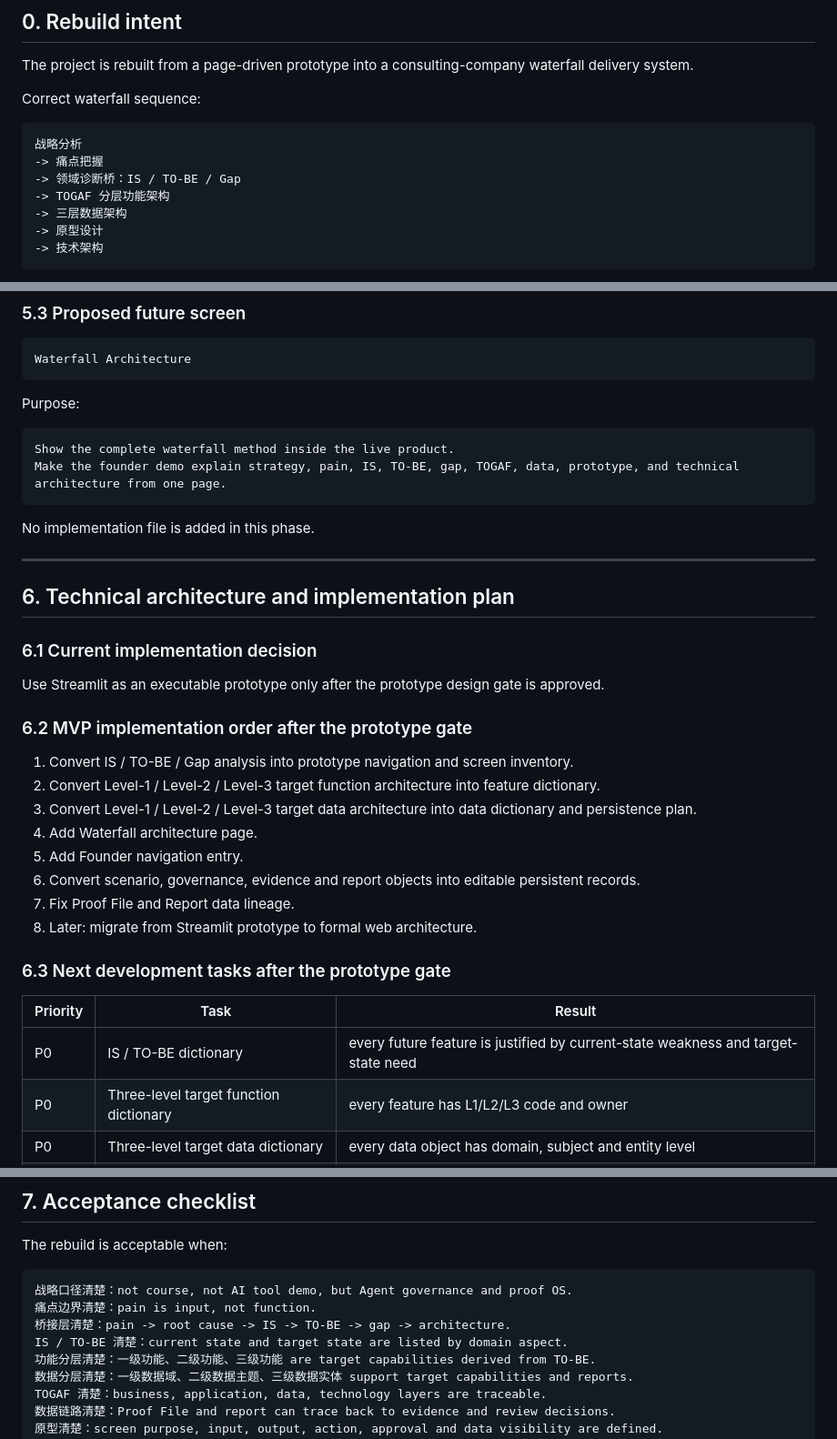
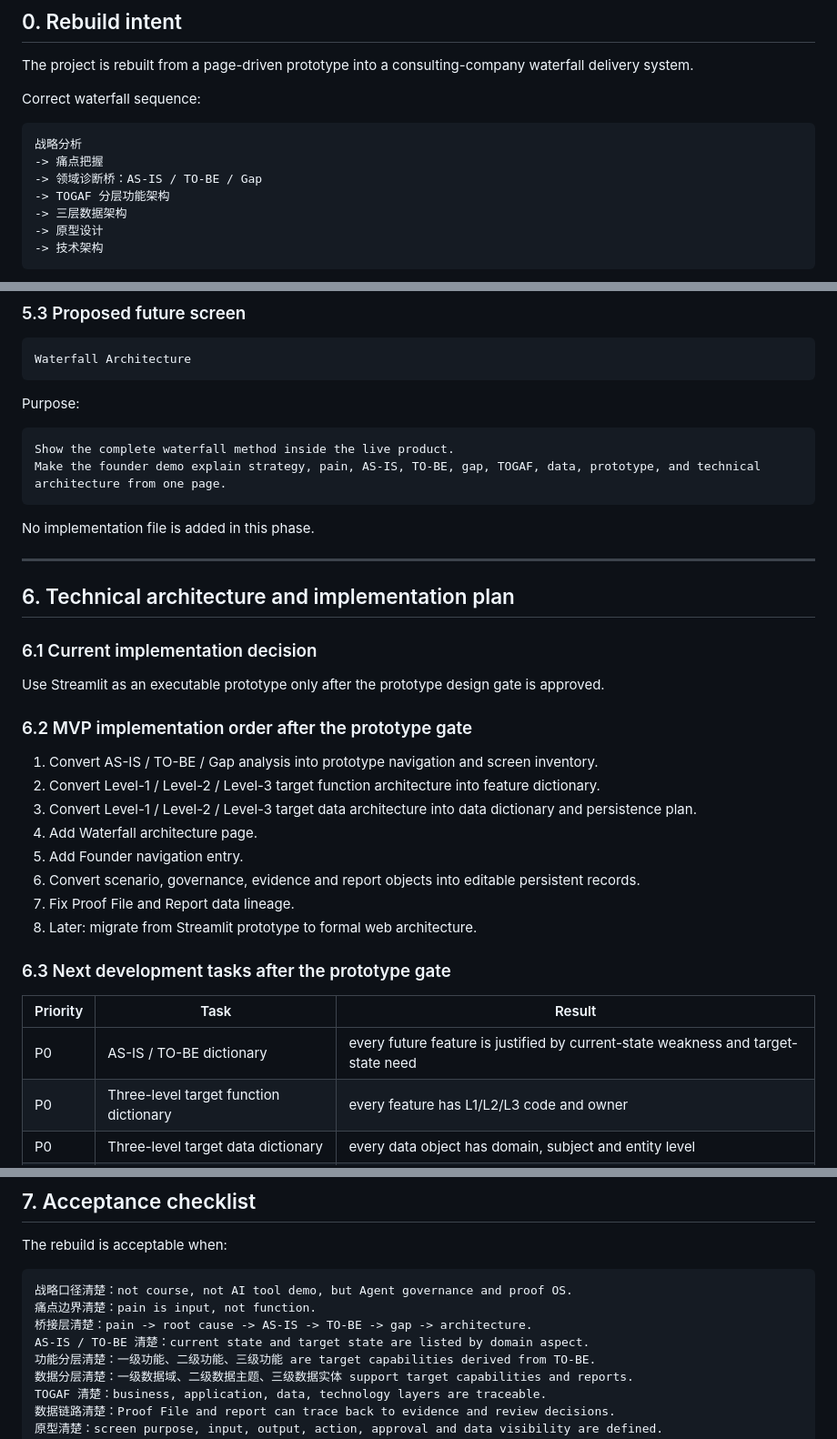
Before and after one commit to moseszhu999/ai-career-retraining-site, a Markdown page: docs/waterfall_delivery_plan_v6_0.md, 3 parts joined by grey strips. Shown at 91% size. Drawn GitHub-style.

````diff
--- a/docs/waterfall_delivery_plan_v6_0.md
+++ b/docs/waterfall_delivery_plan_v6_0.md
@@ -21,7 +21,7 @@ Correct waterfall sequence:
 ```text
 战略分析
 -> 痛点把握
--> 领域诊断桥：IS / TO-BE / Gap
+-> 领域诊断桥：AS-IS / TO-BE / Gap
 -> TOGAF 分层功能架构
 -> 三层数据架构
 -> 原型设计
@@ -415,7 +415,7 @@ Purpose:
 
 ```text
 Show the complete waterfall method inside the live product.
-Make the founder demo explain strategy, pain, IS, TO-BE, gap, TOGAF, data, prototype, and technical architecture from one page.
+Make the founder demo explain strategy, pain, AS-IS, TO-BE, gap, TOGAF, data, prototype, and technical architecture from one page.
 ```
 
 No implementation file is added in this phase.
@@ -430,7 +430,7 @@ Use Streamlit as an executable prototype only after the prototype design gate is
 
 ### 6.2 MVP implementation order after the prototype gate
 
-1. Convert IS / TO-BE / Gap analysis into prototype navigation and screen inventory.
+1. Convert AS-IS / TO-BE / Gap analysis into prototype navigation and screen inventory.
 2. Convert Level-1 / Level-2 / Level-3 target function architecture into feature dictionary.
 3. Convert Level-1 / Level-2 / Level-3 target data architecture into data dictionary and persistence plan.
 4. Add Waterfall architecture page.
@@ -443,7 +443,7 @@ Use Streamlit as an executable prototype only after the prototype design gate is
 
 | Priority | Task | Result |
 | --- | --- | --- |
-| P0 | IS / TO-BE dictionary | every future feature is justified by current-state weakness and target-state need |
+| P0 | AS-IS / TO-BE dictionary | every future feature is justified by current-state weakness and target-state need |
 | P0 | Three-level target function dictionary | every feature has L1/L2/L3 code and owner |
 | P0 | Three-level target data dictionary | every data object has domain, subject and entity level |
 | P1 | Scenario-to-task mapping | every task traces to a business scenario |
@@ -461,8 +461,8 @@ The rebuild is acceptable when:
 ```text
 战略口径清楚：not course, not AI tool demo, but Agent governance and proof OS.
 痛点边界清楚：pain is input, not function.
-桥接层清楚：pain -> root cause -> IS -> TO-BE -> gap -> architecture.
-IS / TO-BE 清楚：current state and target state are listed by domain aspect.
+桥接层清楚：pain -> root cause -> AS-IS -> TO-BE -> gap -> architecture.
+AS-IS / TO-BE 清楚：current state and target state are listed by domain aspect.
 功能分层清楚：一级功能、二级功能、三级功能 are target capabilities derived from TO-BE.
 数据分层清楚：一级数据域、二级数据主题、三级数据实体 support target capabilities and reports.
 TOGAF 清楚：business, application, data, technology layers are traceable.
````
Also changed, not shown: other parts of docs/waterfall_delivery_plan_v6_0.md (+13 -13 lines).
